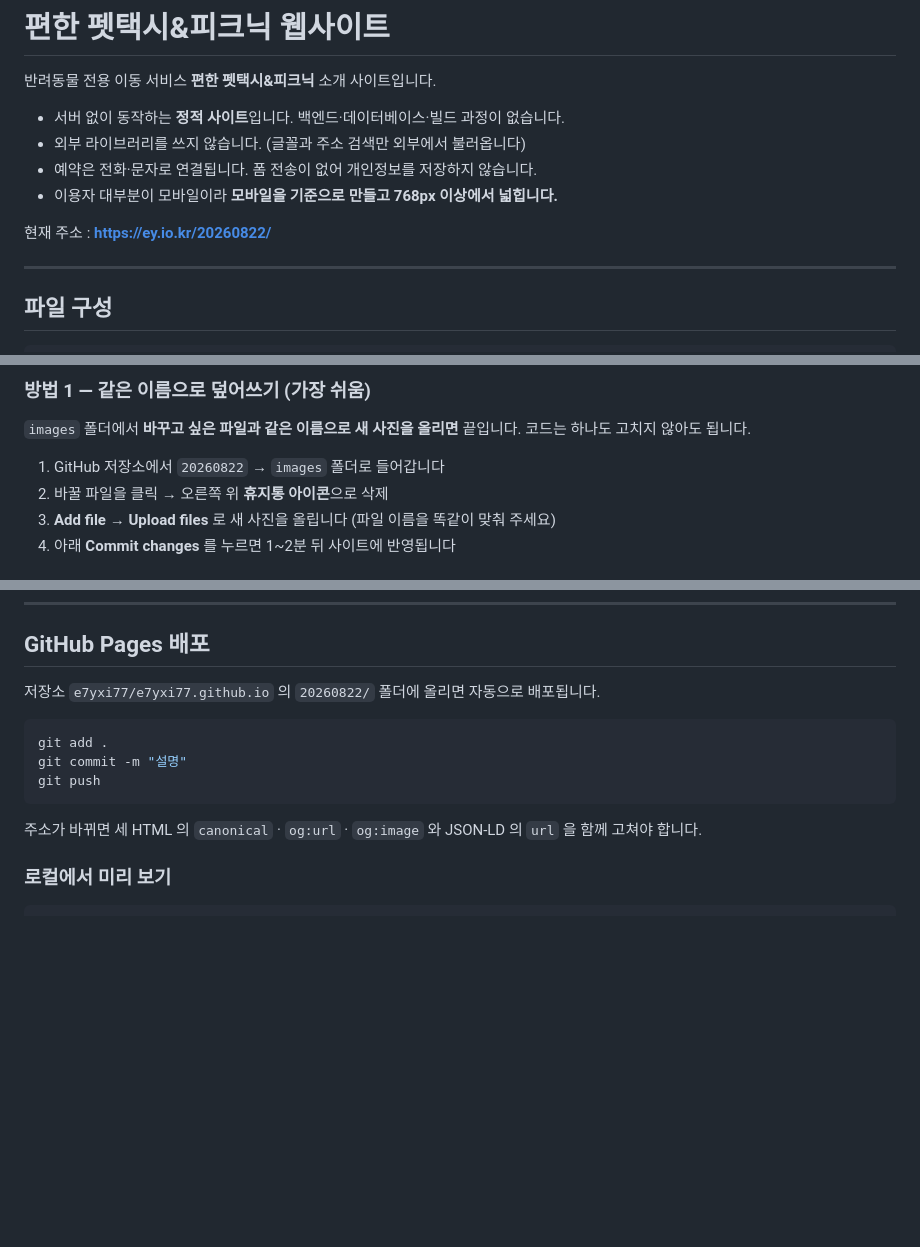
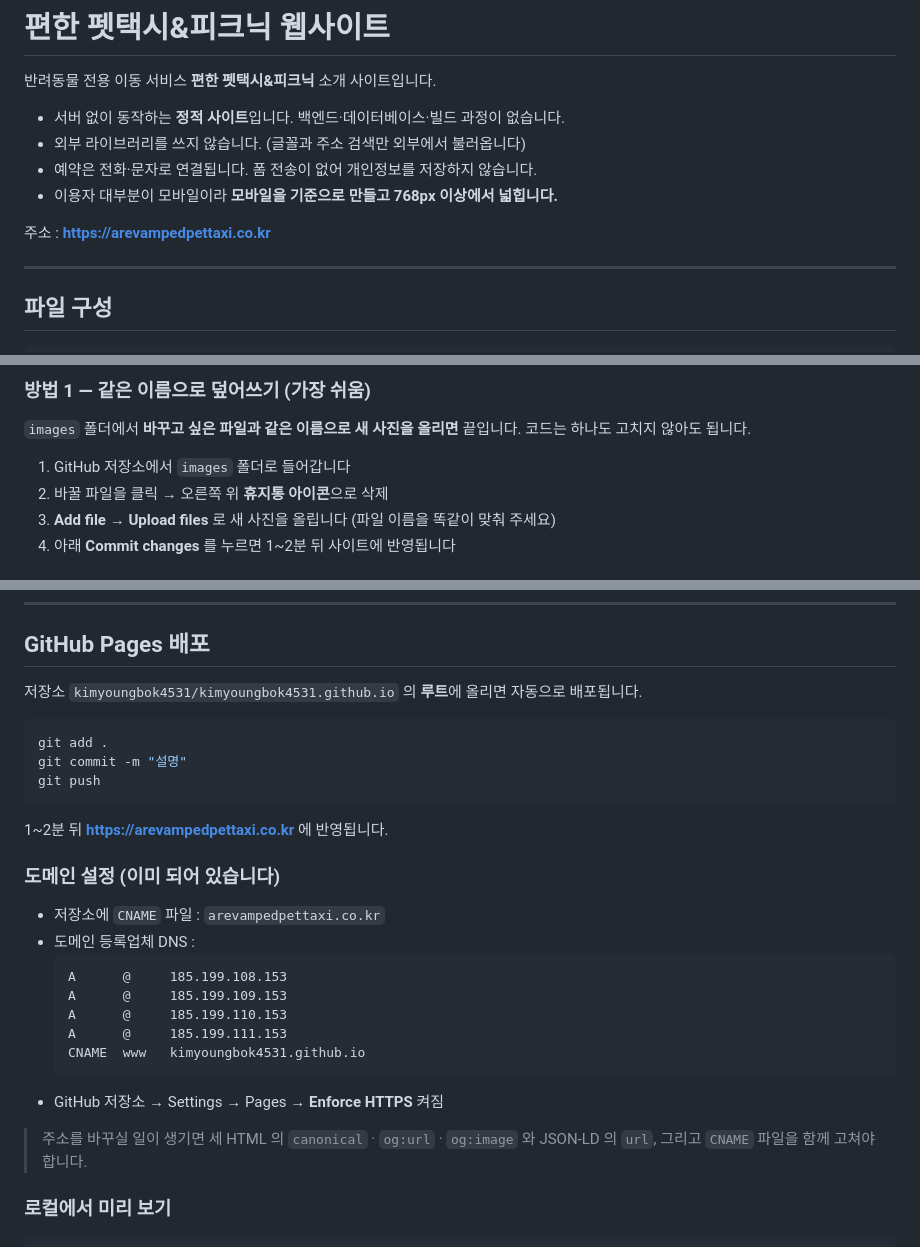
Before and after one commit to kimyoungbok4531/kimyoungbok4531.github.io, a Markdown page: README.md, 3 parts joined by grey strips. Drawn GitHub-style; blank space fills up the shorter version.

Commit message:
옛 주소 정리 및 문서 갱신
- 사이트 주소를 arevampedpettaxi.co.kr 로 통일
  canonical · og:url · og:image · JSON-LD 전부 교체
- README 의 배포 안내를 현재 저장소와 도메인 기준으로 갱신
- 도메인 설정 내용(CNAME · DNS 레코드) 문서화

````diff
--- a/README.md
+++ b/README.md
@@ -7,7 +7,7 @@
 - 예약은 전화·문자로 연결됩니다. 폼 전송이 없어 개인정보를 저장하지 않습니다.
 - 이용자 대부분이 모바일이라 **모바일을 기준으로 만들고 768px 이상에서 넓힙니다.**
 
-현재 주소 : **https://ey.io.kr/20260822/**
+주소 : **https://arevampedpettaxi.co.kr**
 
 ---
 
@@ -39,7 +39,7 @@ favicon.ico
 `images` 폴더에서 **바꾸고 싶은 파일과 같은 이름으로 새 사진을 올리면** 끝입니다.
 코드는 하나도 고치지 않아도 됩니다.
 
-1. GitHub 저장소에서 `20260822` → `images` 폴더로 들어갑니다
+1. GitHub 저장소에서 `images` 폴더로 들어갑니다
 2. 바꿀 파일을 클릭 → 오른쪽 위 **휴지통 아이콘**으로 삭제
 3. **Add file → Upload files** 로 새 사진을 올립니다 (파일 이름을 똑같이 맞춰 주세요)
 4. 아래 **Commit changes** 를 누르면 1~2분 뒤 사이트에 반영됩니다
@@ -192,7 +192,7 @@ python3 bump-version.py
 
 ## GitHub Pages 배포
 
-저장소 `e7yxi77/e7yxi77.github.io` 의 `20260822/` 폴더에 올리면 자동으로 배포됩니다.
+저장소 `kimyoungbok4531/kimyoungbok4531.github.io` 의 **루트**에 올리면 자동으로 배포됩니다.
 
 ```bash
 git add .
@@ -200,7 +200,23 @@ git commit -m "설명"
 git push
 ```
 
-주소가 바뀌면 세 HTML 의 `canonical` · `og:url` · `og:image` 와 JSON-LD 의 `url` 을 함께 고쳐야 합니다.
+1~2분 뒤 **https://arevampedpettaxi.co.kr** 에 반영됩니다.
+
+### 도메인 설정 (이미 되어 있습니다)
+
+- 저장소에 `CNAME` 파일 : `arevampedpettaxi.co.kr`
+- 도메인 등록업체 DNS :
+  ```
+  A      @     185.199.108.153
+  A      @     185.199.109.153
+  A      @     185.199.110.153
+  A      @     185.199.111.153
+  CNAME  www   kimyoungbok4531.github.io
+  ```
+- GitHub 저장소 → Settings → Pages → **Enforce HTTPS** 켜짐
+
+> 주소를 바꾸실 일이 생기면 세 HTML 의 `canonical` · `og:url` · `og:image` 와
+> JSON-LD 의 `url`, 그리고 `CNAME` 파일을 함께 고쳐야 합니다.
 
 ### 로컬에서 미리 보기
 
````
